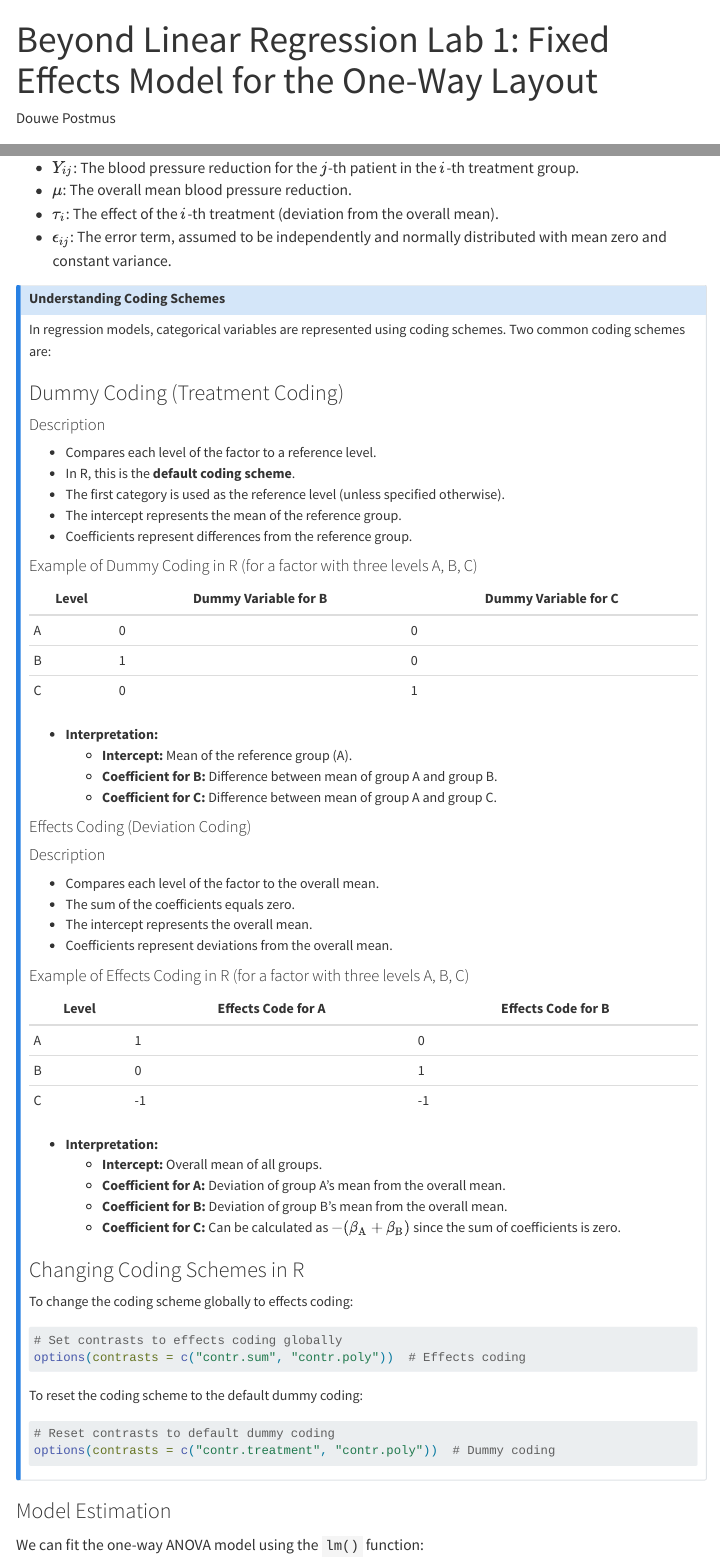
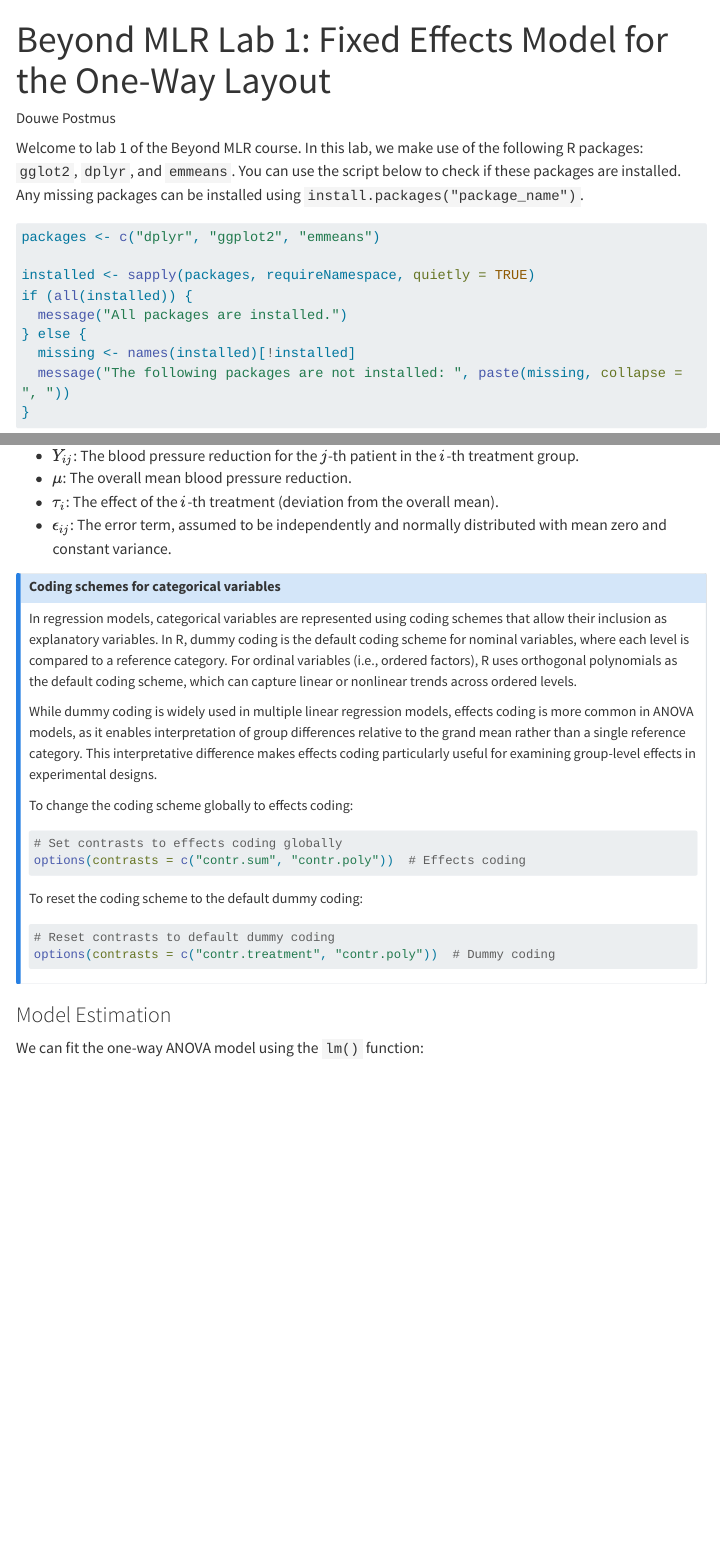
Before and after one commit to Postmus/BeyondMLR, a Quarto document (BLR_lab_FE_oneway.qmd): the page in a window 1100 px wide, from its top, and a second part further down, joined at a grey line. Rendered offline with R 4.5, knitr and Pandoc in place of Quarto, with nearby package versions; menus at the side of the page are left out; long lines of code are wrapped.

Commit message:
udated first two labs

````diff
--- a/BLR_lab_FE_oneway.qmd
+++ b/BLR_lab_FE_oneway.qmd
@@ -1,13 +1,11 @@
 ---
-title: "Beyond Linear Regression Lab 1: Fixed Effects Model for the One-Way Layout"
+title: "Beyond MLR Lab 1: Fixed Effects Model for the One-Way Layout"
 author: "Douwe Postmus"
 format:
   html:
     toc: true       # Enable the table of contents
     toc-depth: 3    # Set the depth of headers included in the ToC (e.g., H1, H2, H3)
     toc-location: right   # Optional: Can be left, right, or floating
-    #code-fold: true   # Enable code folding (adds show/hide button)
-    #code-summary: "Show code"   # Text for the button
   pdf:
     toc: true       # Enable the table of contents in PDF
     toc-depth: 3    # Set the depth of headers in the ToC
@@ -23,9 +21,21 @@ editor_options:
 # warning = F to suppress the display of warning messages generated during the execution of code chunks
 # message = F to suppress the display of messages produced during the execution of code chunks
 knitr::opts_chunk$set(warning = FALSE, message = FALSE)
+```
 
-# This qmd file requires the following packages to be installed:
-# c("dplyr", "ggplot2", "emmeans", "lme4")
+Welcome to lab 1 of the Beyond MLR course. In this lab, we make use of the following R packages: `gglot2`, `dplyr`, and `emmeans`. You can use the script below to check if these packages are installed. Any missing packages can be installed using `install.packages("package_name")`.
+
+```{r}
+#| eval: false
+packages <- c("dplyr", "ggplot2", "emmeans")
+
+installed <- sapply(packages, requireNamespace, quietly = TRUE)
+if (all(installed)) {
+  message("All packages are installed.")
+} else {
+  missing <- names(installed)[!installed]
+  message("The following packages are not installed: ", paste(missing, collapse = ", "))
+}
 ```
 
 # Example: Effect of Three Different Drug Treatments on Blood Pressure Reduction
@@ -104,56 +114,10 @@ where:
 - $\tau_i$: The effect of the $i$-th treatment (deviation from the overall mean).
 - $\epsilon_{ij}$: The error term, assumed to be independently and normally distributed with mean zero and constant variance.
 
-::: {#nte-codings .callout-note title="Understanding Coding Schemes" collapse="true"}
-In regression models, categorical variables are represented using coding schemes. Two common coding schemes are:
+::: {#nte-codings .callout-note title="Coding schemes for categorical variables"}
+In regression models, categorical variables are represented using coding schemes that allow their inclusion as explanatory variables. In R, dummy coding is the default coding scheme for nominal variables, where each level is compared to a reference category. For ordinal variables (i.e., ordered factors), R uses orthogonal polynomials as the default coding scheme, which can capture linear or nonlinear trends across ordered levels.
 
-### Dummy Coding (Treatment Coding)
-
-#### Description
-
-- Compares each level of the factor to a reference level.
-- In R, this is the **default coding scheme**.
-- The first category is used as the reference level (unless specified otherwise).
-- The intercept represents the mean of the reference group.
-- Coefficients represent differences from the reference group.
-
-#### Example of Dummy Coding in R (for a factor with three levels A, B, C)
-
-  | Level | Dummy Variable for B | Dummy Variable for C |
-  |-------|----------------------|----------------------|
-  | A     | 0                    | 0                    |
-  | B     | 1                    | 0                    |
-  | C     | 0                    | 1                    |
-
-- **Interpretation:**
-  - **Intercept:** Mean of the reference group (A).
-  - **Coefficient for B:** Difference between mean of group A and group B.
-  - **Coefficient for C:** Difference between mean of group A and group C.
-
-#### Effects Coding (Deviation Coding)
-
-#### Description
-
-- Compares each level of the factor to the overall mean.
-- The sum of the coefficients equals zero.
-- The intercept represents the overall mean.
-- Coefficients represent deviations from the overall mean.
-
-#### Example of Effects Coding in R (for a factor with three levels A, B, C)
-
-  | Level | Effects Code for A | Effects Code for B |
-  |-------|--------------------|--------------------|
-  | A     |  1                 |  0                 |
-  | B     |  0                 |  1                 |
-  | C     | -1                 | -1                 |
-
-- **Interpretation:**
-  - **Intercept:** Overall mean of all groups.
-  - **Coefficient for A:** Deviation of group A's mean from the overall mean.
-  - **Coefficient for B:** Deviation of group B's mean from the overall mean.
-  - **Coefficient for C:** Can be calculated as $-(\beta_{\text{A}} + \beta_{\text{B}})$ since the sum of coefficients is zero.
-
-### Changing Coding Schemes in R
+While dummy coding is widely used in multiple linear regression models, effects coding is more common in ANOVA models, as it enables interpretation of group differences relative to the grand mean rather than a single reference category. This interpretative difference makes effects coding particularly useful for examining group-level effects in experimental designs.
 
 To change the coding scheme globally to effects coding:
 ```{r}
--- a/_quarto.yml
+++ b/_quarto.yml
@@ -11,9 +11,9 @@ website:
       - text: "Week 1"
         menu:
           - text: "Lab 1"
-            href: Beyond_MLR/BLR_lab1.qmd
+            href: BLR_lab_FE_oneway.qmd
           - text: "Lab 2"
-            href: Beyond_MLR/BLR_lab2.qmd
+            href: BLR_lab_RE_oneway.qmd
 
 format:
   html:
````
Also changed, not shown: BLR_lab_RE_oneway.qmd (+18 -8 lines), docs/search.json, BLR_lab_FE_oneway.qmd (2 more changed lines), 31 other files.
